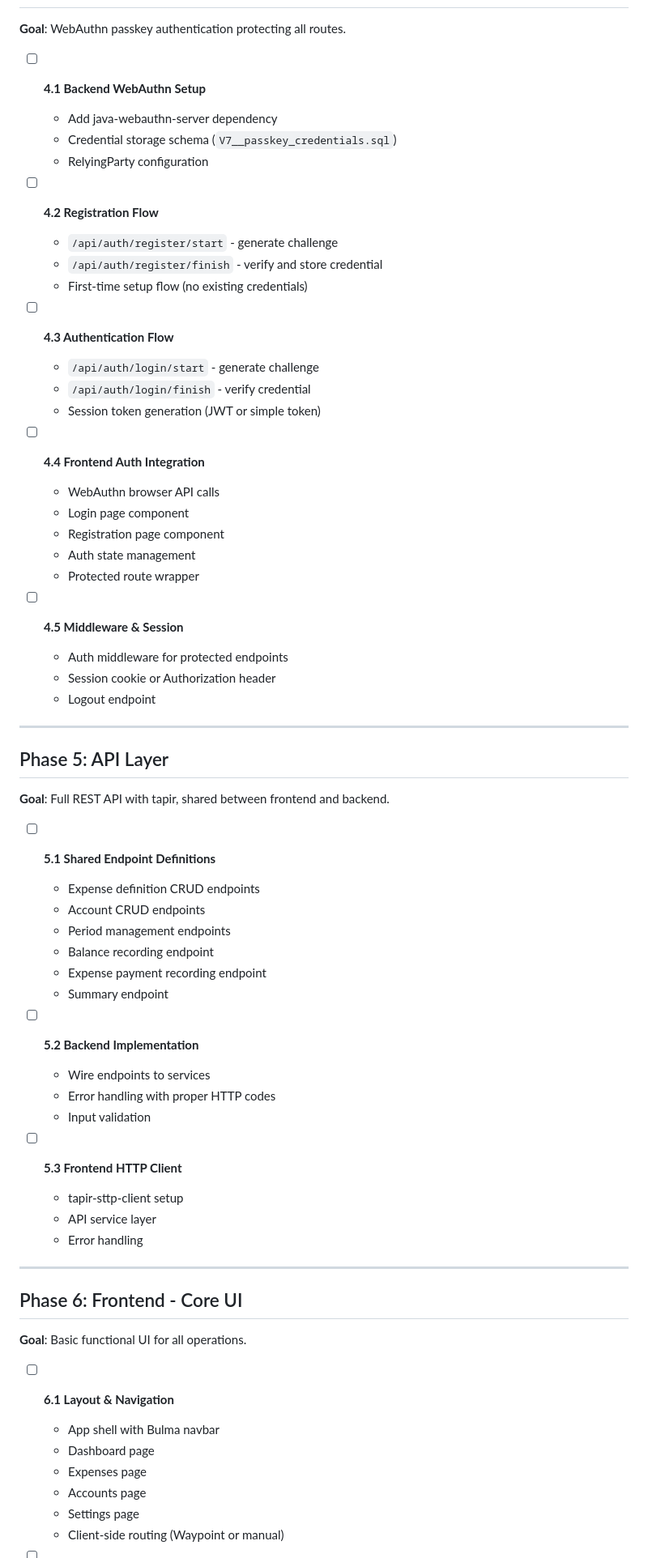
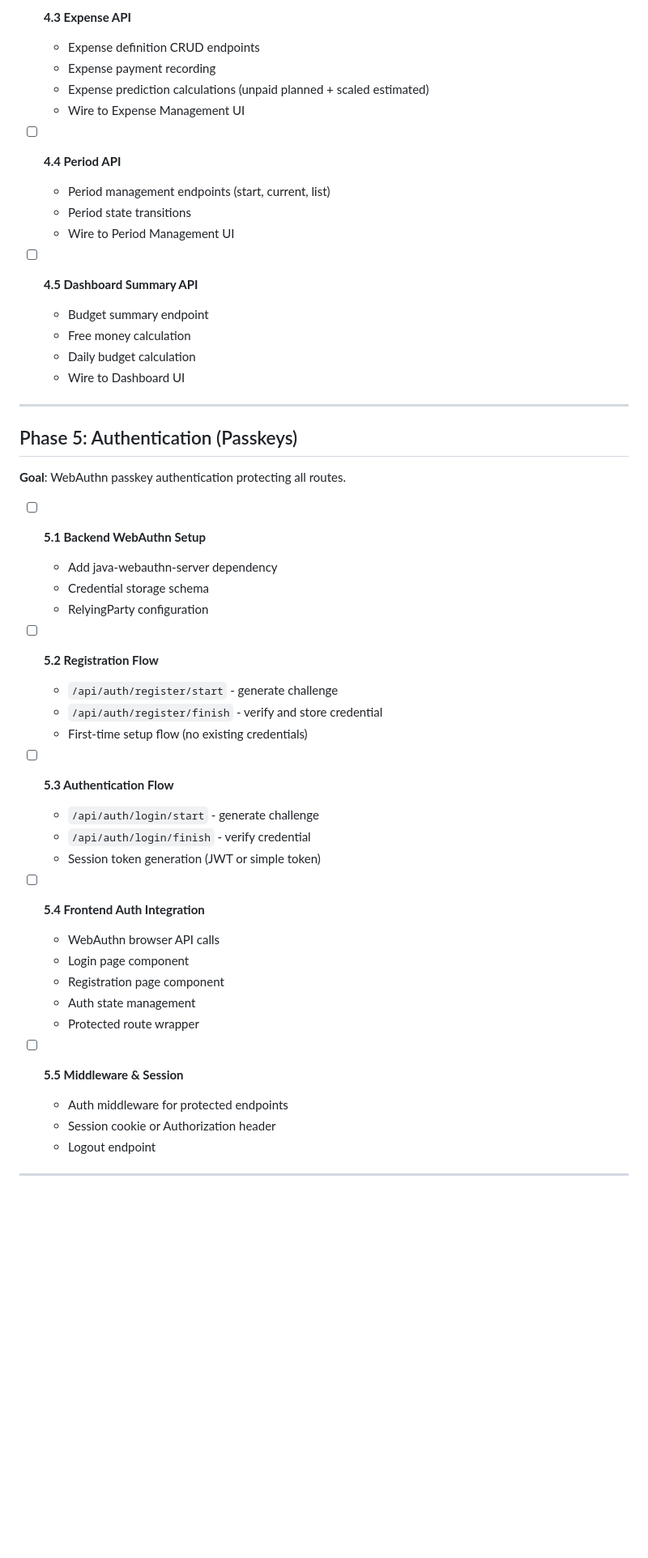
Before and after one commit to Krever/ssbudget, a Markdown page: ROADMAP.md, the part around one of its changes. Shown at 81% size. Drawn GitHub-style; blank space fills up the shorter version.

```diff
--- a/ROADMAP.md
+++ b/ROADMAP.md
@@ -84,65 +115,51 @@ Development is split into phases. Each phase should result in a usable increment
+- [ ] **4.3 Expense API**
+  - Expense definition CRUD endpoints
+  - Expense payment recording
+  - Expense prediction calculations (unpaid planned + scaled estimated)
+  - Wire to Expense Management UI
+
+- [ ] **4.4 Period API**
+  - Period management endpoints (start, current, list)
+  - Period state transitions
+  - Wire to Period Management UI
+
+- [ ] **4.5 Dashboard Summary API**
+  - Budget summary endpoint
+  - Free money calculation
+  - Daily budget calculation
+  - Wire to Dashboard UI
+
+---
+
+## Phase 5: Authentication (Passkeys)
 **Goal**: WebAuthn passkey authentication protecting all routes.
 
-- [ ] **4.1 Backend WebAuthn Setup**
+- [ ] **5.1 Backend WebAuthn Setup**
   - Add java-webauthn-server dependency
-  - Credential storage schema (`V7__passkey_credentials.sql`)
+  - Credential storage schema
   - RelyingParty configuration
 
-- [ ] **4.2 Registration Flow**
+- [ ] **5.2 Registration Flow**
   - `/api/auth/register/start` - generate challenge
   - `/api/auth/register/finish` - verify and store credential
   - First-time setup flow (no existing credentials)
 
-- [ ] **4.3 Authentication Flow**
+- [ ] **5.3 Authentication Flow**
   - `/api/auth/login/start` - generate challenge
   - `/api/auth/login/finish` - verify credential
   - Session token generation (JWT or simple token)
 
-- [ ] **4.4 Frontend Auth Integration**
+- [ ] **5.4 Frontend Auth Integration**
   - WebAuthn browser API calls
   - Login page component
   - Registration page component
   - Auth state management
   - Protected route wrapper
 
-- [ ] **4.5 Middleware & Session**
+- [ ] **5.5 Middleware & Session**
   - Auth middleware for protected endpoints
   - Session cookie or Authorization header
   - Logout endpoint
 
 ---
 
-## Phase 5: API Layer
-**Goal**: Full REST API with tapir, shared between frontend and backend.
-
-- [ ] **5.1 Shared Endpoint Definitions**
-  - Expense definition CRUD endpoints
-  - Account CRUD endpoints
-  - Period management endpoints
-  - Balance recording endpoint
-  - Expense payment recording endpoint
-  - Summary endpoint
-
-- [ ] **5.2 Backend Implementation**
-  - Wire endpoints to services
-  - Error handling with proper HTTP codes
-  - Input validation
-
-- [ ] **5.3 Frontend HTTP Client**
-  - tapir-sttp-client setup
-  - API service layer
-  - Error handling
-
----
-
-## Phase 6: Frontend - Core UI
-**Goal**: Basic functional UI for all operations.
-
-- [ ] **6.1 Layout & Navigation**
-  - App shell with Bulma navbar
-  - Dashboard page
-  - Expenses page
-  - Accounts page
-  - Settings page
-  - Client-side routing (Waypoint or manual)
-
```
Also changed, not shown: other parts of ROADMAP.md (+73 -67 lines).
